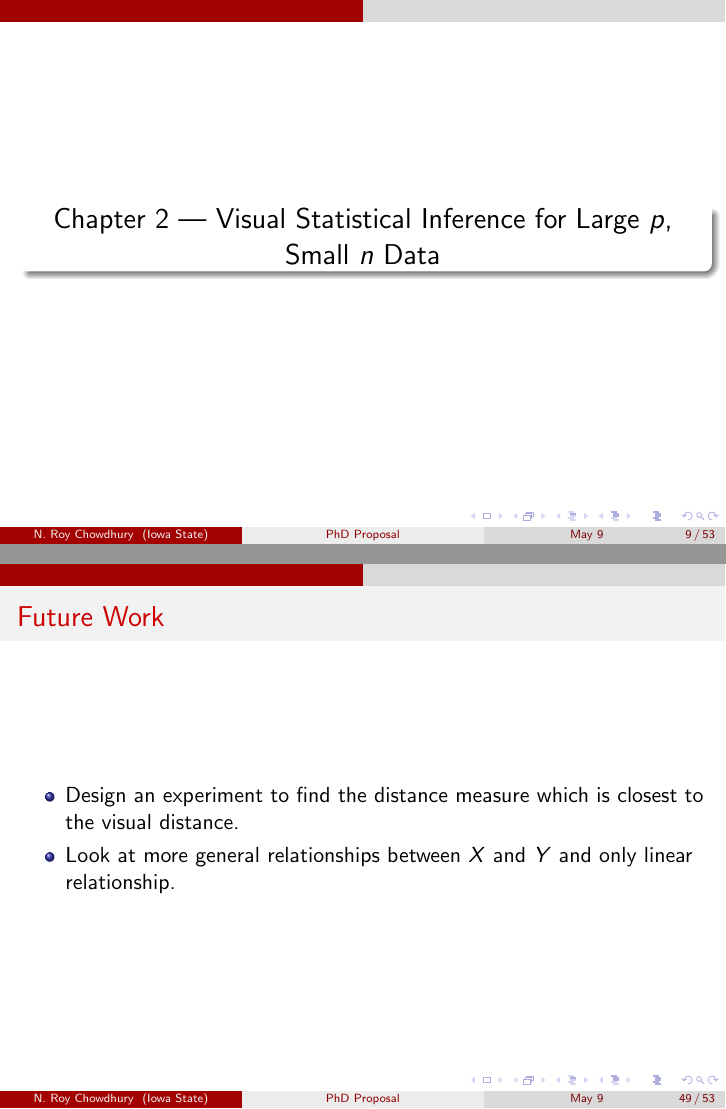
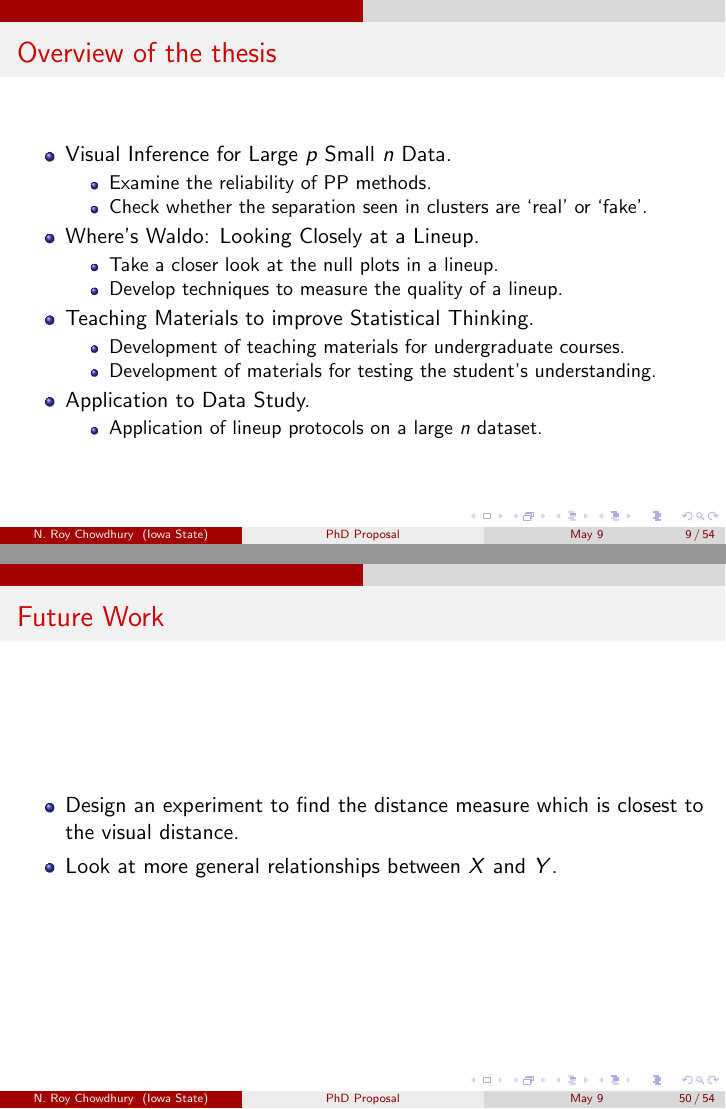
Before and after one commit to niladrir/proposal, LaTeX slides (presentation_proposal.tex): pages 9 and 49 of 53 before the commit and pages 9 and 50 of 54 after it, joined at a grey line. Compiled offline with pdfLaTeX.

Commit message:
changes made, overview added

```diff
--- a/presentation_proposal.tex
+++ b/presentation_proposal.tex
@@ -261,6 +232,37 @@ Reject $H_0$ if & observed $T$ is extreme & observed plot is identifiable \\
 \end{frame}
 
 \begin{frame}
+\frametitle{Overview of the thesis}
+  \begin{itemize}
+    \item Visual Inference for Large $p$ Small $n$ Data.
+		  \begin{itemize}
+%			  \item Application of lineup protocol.
+			  \item Examine the reliability of PP methods.
+			  \item Check whether the separation seen in clusters are `real' or `fake'.
+%			  \item power of the visual test
+		  \end{itemize}
+    \item Where's Waldo: Looking Closely at a Lineup.
+		  \begin{itemize}
+			  \item Take a closer look at the null plots in a lineup.
+			  \item Develop techniques to measure the quality of a lineup.
+%			  \item demonstration of the web site
+		  \end{itemize}
+    \item Teaching Materials to improve Statistical Thinking.
+		  \begin{itemize}
+			  \item Development of teaching materials for undergraduate courses.
+			  \item Development of materials for testing the student's understanding.
+%			  \item influence of demographic factors
+		  \end{itemize}
+    \item Application to Data Study.
+		  \begin{itemize}
+			  \item Application of lineup protocols on a large $n$ dataset.
+%			  \item intend to apply the proposed methods and compare the results
+		  \end{itemize}
+  \end{itemize}
+\end{frame}
+
+
+\begin{frame}
 \begin{block}{}
 \begin{center} \Large{Chapter 2 --- Visual Statistical Inference for Large $p$, Small $n$ Data} \end{center}
 \end{block}
@@ -1056,7 +1058,7 @@ Actual & 7  & $-19$ & $-8.5$ & $-9.9$ & $-4.1$ & & 0.1 & 0.2 & 93.3\\[1ex]
 \frametitle{Future Work}
 \begin{itemize}
 \item Design an experiment to find the distance measure which is closest to the visual distance.
-\item Look at more general relationships between $X$ and $Y$ and only linear relationship.
+\item Look at more general relationships between $X$ and $Y$.
 \end{itemize}
 \end{frame}
 
```
Also changed, not shown: presentation_proposal.tex (31 more changed lines).
